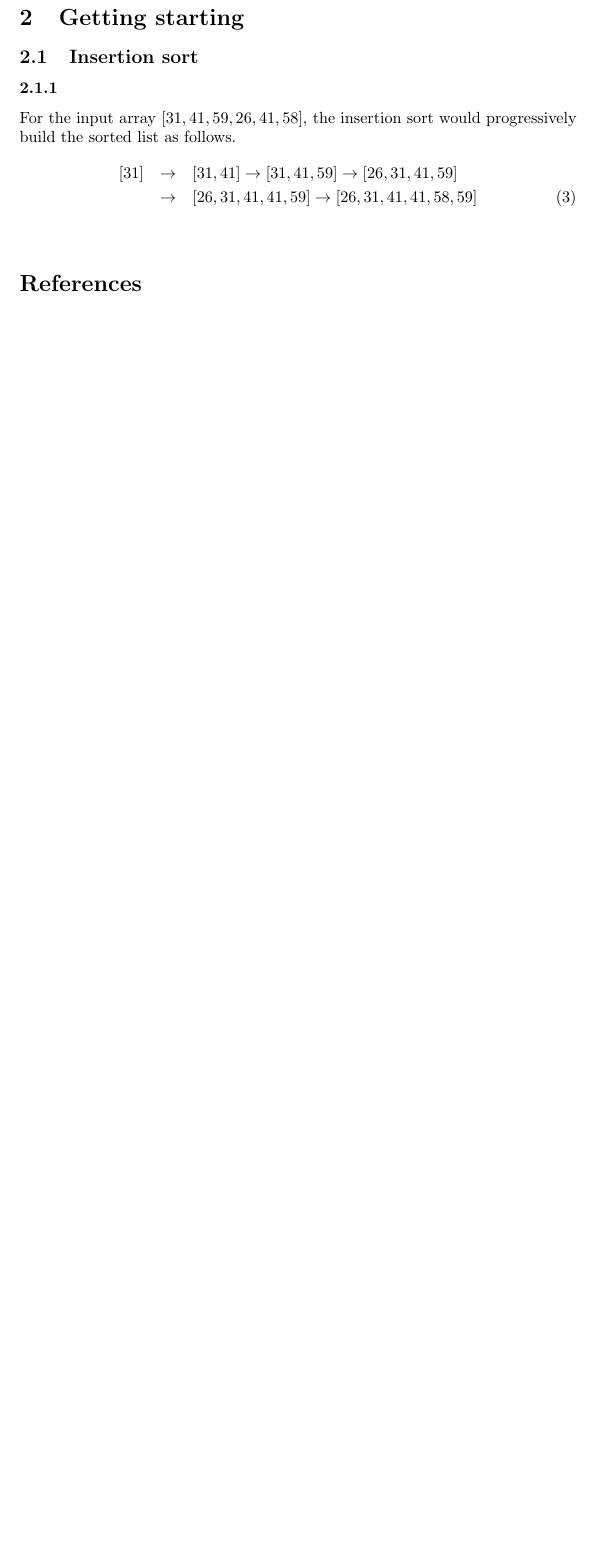
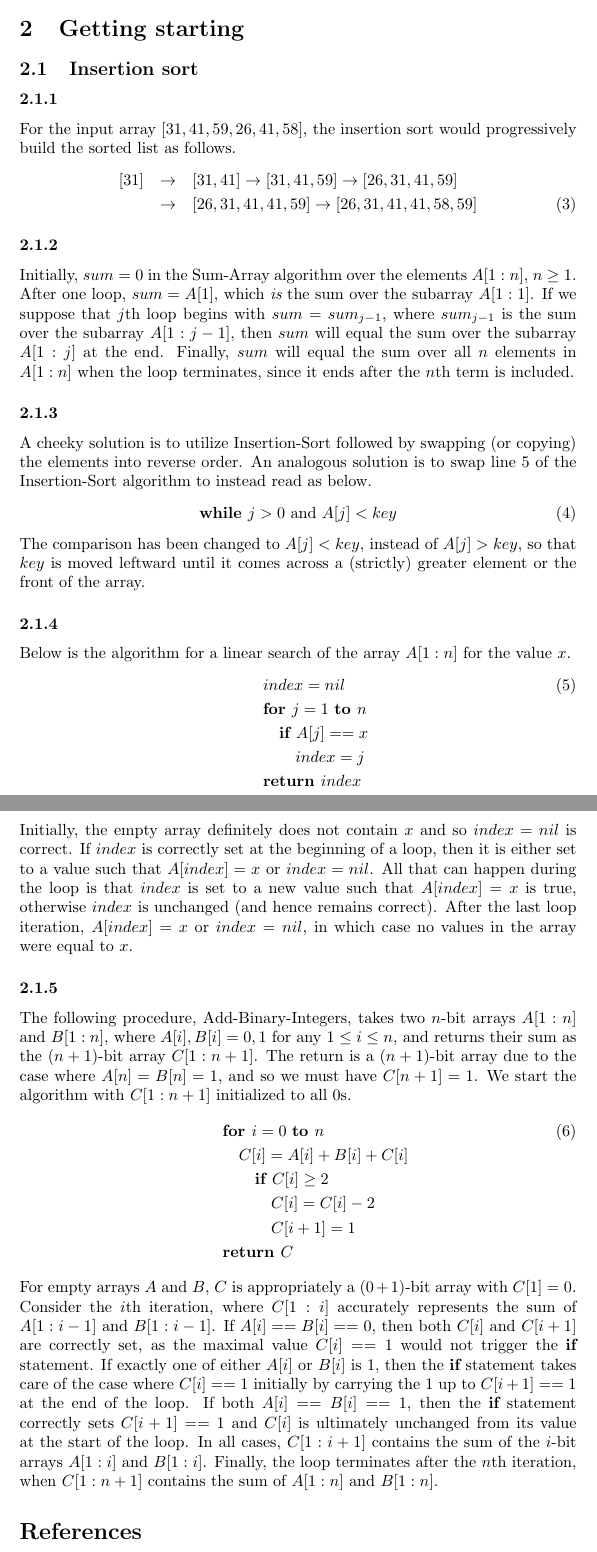
Before and after one commit to ChristianMBoyd/introduction-to-algorithms, a LaTeX paper (solutions.tex, which reads chapters/2-getting-started/2-2-insertion-sort.tex): part of page 4 of 4 before the commit and two parts of pages 4 and 5 of 5 after it, the two joined at a grey line, cut so that both start at the same text, the shorter picture padded with empty space. Compiled offline with pdfLaTeX.

Commit message:
Filling in the exercises from 2.1

```diff
--- a/chapters/2-getting-started/2-2-insertion-sort.tex
+++ b/chapters/2-getting-started/2-2-insertion-sort.tex
@@ -8,3 +8,36 @@
         \\
         &\to& [26, 31, 41, 41, 59] \to [26, 31, 41, 41, 58, 59]
     \end{eqnarray}
+
+\subsubsection{}
+    Initially, $sum=0$ in the Sum-Array algorithm over the elements $A[1:n]$, $n\ge1$.  After one loop, $sum = A[1]$, which {\it is} the sum over the subarray $A[1:1$].  If we suppose that $j$th loop begins with $sum=sum_{j-1}$, where $sum_{j-1}$ is the sum over the subarray $A[1:j-1]$, then $sum$ will equal the sum over the subarray $A[1:j]$ at the end.  Finally, $sum$ will equal the sum over all $n$ elements in $A[1:n]$ when the loop terminates, since it ends after the $n$th term is included.
+
+\subsubsection{}
+    A cheeky solution is to utilize Insertion-Sort followed by swapping (or copying) the elements into reverse order.  An analogous solution is to swap line 5 of the Insertion-Sort algorithm to instead read as below.
+    \begin{equation}
+        \text{\bf{while} } j > 0 \text{ and } A[j] < key
+    \end{equation}
+    The comparison has been changed to $A[j] < key$, instead of $A[j] > key$, so that $key$ is moved leftward until it comes across a (strictly) greater element or the front of the array.
+
+\subsubsection{}
+    Below is the algorithm for a linear search of the array $A[1:n]$ for the value $x$.
+    \begin{eqnarray}
+        &\,& index = nil
+        \\ \nonumber &\,& \text{\bf for } j = 1 \text{ \bf to } n
+        \\ \nonumber &\,& \quad \text{\bf if } A[j] == x
+        \\ \nonumber &\,& \qquad index = j
+        \\ \nonumber &\,& \text{\bf return } index
+    \end{eqnarray}
+    Initially, the empty array definitely does not contain $x$ and so $index=nil$ is correct.  If $index$ is correctly set at the beginning of a loop, then it is either set to a value such that $A[index] = x$ or $index = nil$.  All that can happen during the loop is that $index$ is set to a new value such that $A[index] = x$ is true, otherwise $index$ is unchanged (and hence remains correct).  After the last loop iteration, $A[index] = x$ or $index = nil$, in which case no values in the array were equal to $x$.
+
+\subsubsection{}
+    The following procedure, Add-Binary-Integers, takes two $n$-bit arrays $A[1:n]$ and $B[1:n]$, where $A[i],B[i] = 0,1$ for any $1\le i\le n$, and returns their sum as the $(n+1)$-bit array $C[1:n+1]$.  The return is a $(n+1)$-bit array due to the case where $A[n]=B[n]=1$, and so we must have $C[n+1]=1$.  We start the algorithm with $C[1:n+1]$ initialized to all 0s.
+    \begin{eqnarray}
+        &\,& \text{\bf for } i = 0 \text{ \bf to } n
+        \\ \nonumber &\,& \quad C[i] = A[i] + B[i] + C[i]
+        \\ \nonumber &\,& \qquad \text{\bf if } C[i] \ge 2
+        \\ \nonumber &\,& \qquad \quad C[i] = C[i] - 2
+        \\ \nonumber &\,& \qquad \quad C[i+1] = 1
+        \\ \nonumber &\,& \text{\bf return } C
+    \end{eqnarray}
+    For empty arrays $A$ and $B$, $C$ is appropriately a $(0+1)$-bit array with $C[1] = 0$.  Consider the $i$th iteration, where $C[1:i]$ accurately represents the sum of $A[1:i-1]$ and $B[1:i-1]$.  If $A[i] == B[i] == 0$, then both $C[i]$ and $C[i+1]$ are correctly set, as the maximal value $C[i] == 1$ would not trigger the {\bf if} statement.  If exactly one of either $A[i]$ or $B[i]$ is 1, then the {\bf if} statement takes care of the case where $C[i] == 1$ initially by carrying the 1 up to $C[i + 1] == 1$ at the end of the loop.  If both $A[i] == B[i] == 1$, then the {\bf if} statement correctly sets $C[i + 1] == 1$ and $C[i]$ is ultimately unchanged from its value at the start of the loop.  In all cases, $C[1:i+1]$ contains the sum of the $i$-bit arrays $A[1:i]$ and $B[1:i]$.  Finally, the loop terminates after the $n$th iteration, when $C[1:n + 1]$ contains the sum of $A[1:n]$ and $B[1:n]$.
```
